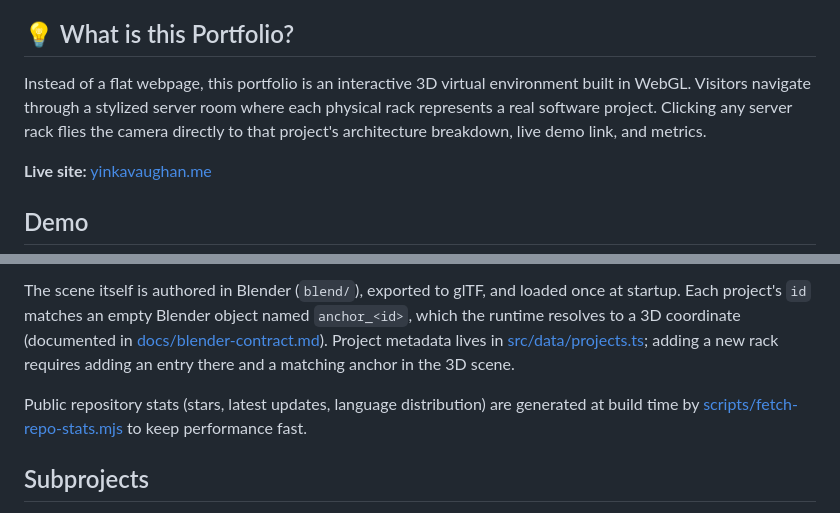
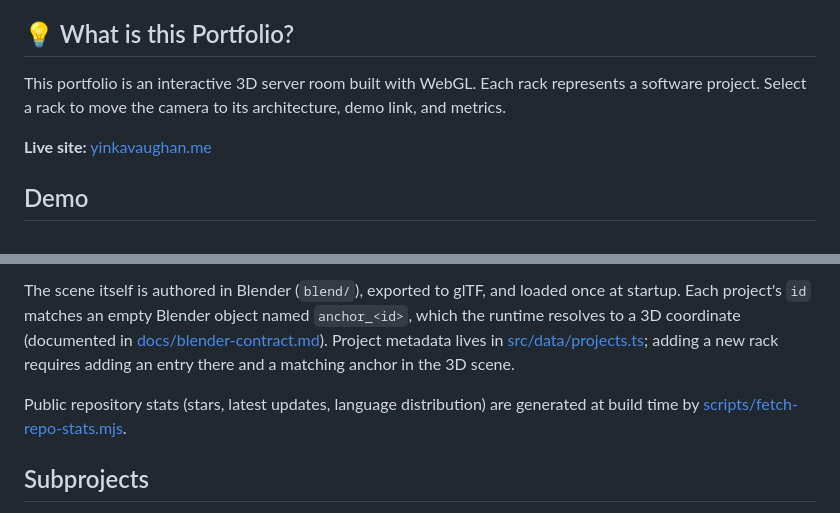
Before and after one commit to Builder106/builder106.github.io, a Markdown page: README.md, 2 parts joined by grey strips. Rendered like a GitHub page.

Commit message:
fix(docs): simplify portfolio description and remove redundancy

```diff
--- a/README.md
+++ b/README.md
@@ -11,7 +11,7 @@
 
 ## 💡 What is this Portfolio?
 
-Instead of a flat webpage, this portfolio is an interactive 3D virtual environment built in WebGL. Visitors navigate through a stylized server room where each physical rack represents a real software project. Clicking any server rack flies the camera directly to that project's architecture breakdown, live demo link, and metrics.
+This portfolio is an interactive 3D server room built with WebGL. Each rack represents a software project. Select a rack to move the camera to its architecture, demo link, and metrics.
 
 **Live site:** [yinkavaughan.me](https://yinkavaughan.me/)
 
@@ -34,7 +34,7 @@ The portfolio renders as a single WebGL canvas. Clicks raycast into the scene, r
 
 The scene itself is authored in Blender (`blend/`), exported to glTF, and loaded once at startup. Each project's `id` matches an empty Blender object named `anchor_<id>`, which the runtime resolves to a 3D coordinate (documented in [docs/blender-contract.md](docs/blender-contract.md)). Project metadata lives in [src/data/projects.ts](src/data/projects.ts); adding a new rack requires adding an entry there and a matching anchor in the 3D scene.
 
-Public repository stats (stars, latest updates, language distribution) are generated at build time by [scripts/fetch-repo-stats.mjs](scripts/fetch-repo-stats.mjs) to keep performance fast.
+Public repository stats (stars, latest updates, language distribution) are generated at build time by [scripts/fetch-repo-stats.mjs](scripts/fetch-repo-stats.mjs).
 
 ## Subprojects
 
```
